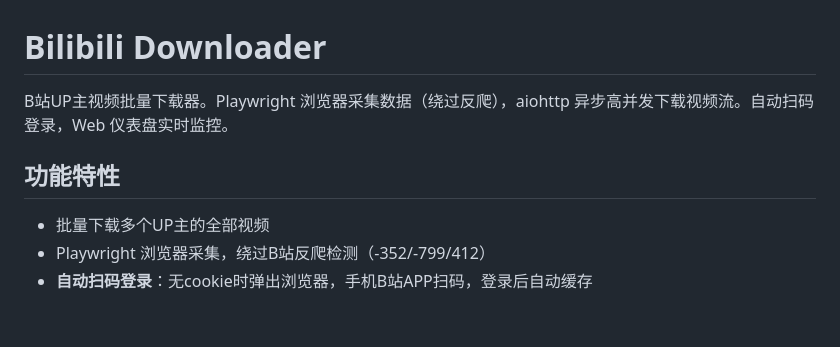
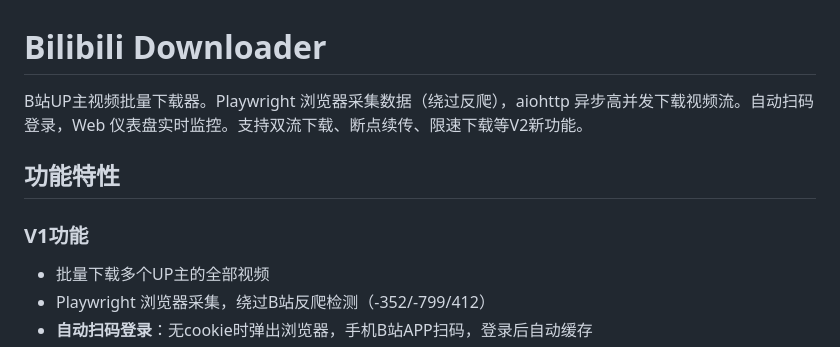
Before and after one commit to tian51513/bilibili_downloader, a Markdown page: README.md, the part around one of its changes. Rendered like a GitHub page; blank space fills up the shorter version.

```diff
--- a/README.md
+++ b/README.md
@@ -1,9 +1,10 @@
 # Bilibili Downloader
 
-B站UP主视频批量下载器。Playwright 浏览器采集数据（绕过反爬），aiohttp 异步高并发下载视频流。自动扫码登录，Web 仪表盘实时监控。
+B站UP主视频批量下载器。Playwright 浏览器采集数据（绕过反爬），aiohttp 异步高并发下载视频流。自动扫码登录，Web 仪表盘实时监控。支持双流下载、断点续传、限速下载等V2新功能。
 
 ## 功能特性
 
+### V1功能
 - 批量下载多个UP主的全部视频
 - Playwright 浏览器采集，绕过B站反爬检测（-352/-799/412）
 - **自动扫码登录**：无cookie时弹出浏览器，手机B站APP扫码，登录后自动缓存
```
Also changed, not shown: other parts of README.md (+25 -0 lines), CLAUDE.md (+44 -7 lines).
